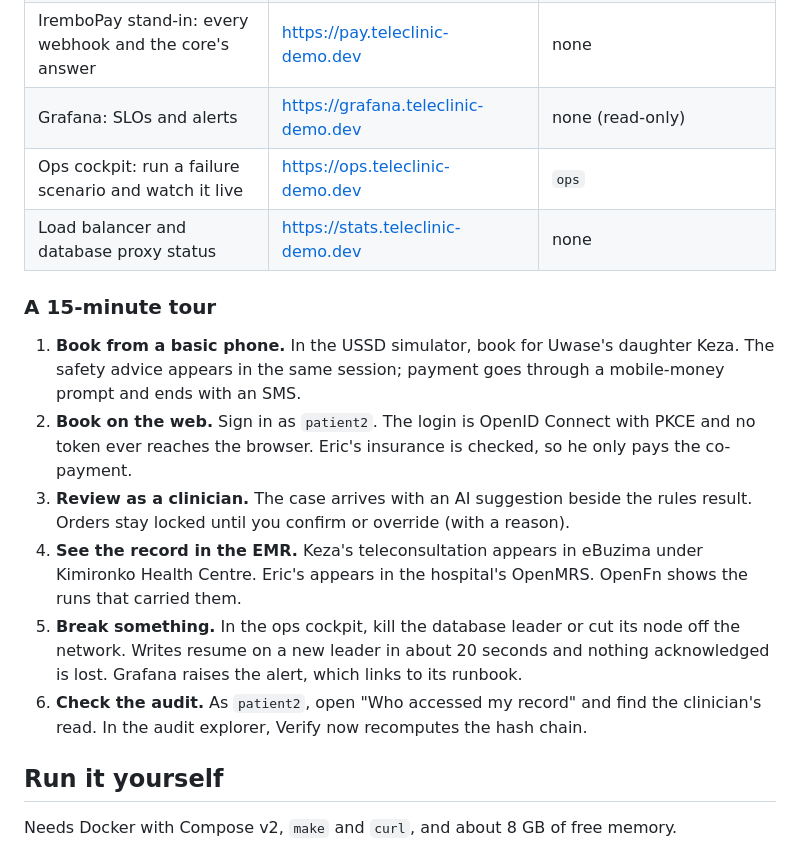
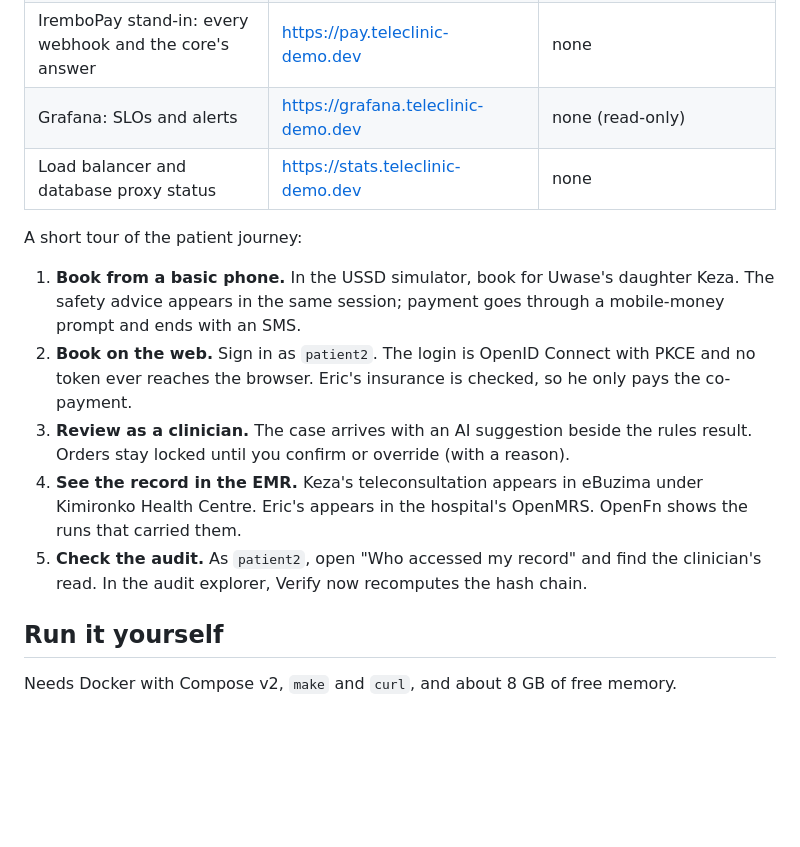
Before and after one commit to rubailly/teleclinic, a Markdown page: README.md, the part around one of its changes. Rendered like a GitHub page; blank space fills up the shorter version.

```diff
--- a/README.md
+++ b/README.md
@@ -24,10 +53,9 @@ Sign-in details are in the submission email. Every patient-facing user shares on
 | OpenFn sync gateway: workflows and run history | https://openfn.teleclinic-demo.dev | in the email |
 | IremboPay stand-in: every webhook and the core's answer | https://pay.teleclinic-demo.dev | none |
 | Grafana: SLOs and alerts | https://grafana.teleclinic-demo.dev | none (read-only) |
-| Ops cockpit: run a failure scenario and watch it live | https://ops.teleclinic-demo.dev | `ops` |
 | Load balancer and database proxy status | https://stats.teleclinic-demo.dev | none |
 
-### A 15-minute tour
+A short tour of the patient journey:
 
 1. **Book from a basic phone.** In the USSD simulator, book for Uwase's daughter Keza. The safety advice appears in
    the same session; payment goes through a mobile-money prompt and ends with an SMS.
@@ -37,10 +65,7 @@ Sign-in details are in the submission email. Every patient-facing user shares on
    until you confirm or override (with a reason).
 4. **See the record in the EMR.** Keza's teleconsultation appears in eBuzima under Kimironko Health Centre. Eric's
    appears in the hospital's OpenMRS. OpenFn shows the runs that carried them.
-5. **Break something.** In the ops cockpit, kill the database leader or cut its node off the network. Writes resume
-   on a new leader in about 20 seconds and nothing acknowledged is lost. Grafana raises the alert, which links to
-   its runbook.
-6. **Check the audit.** As `patient2`, open "Who accessed my record" and find the clinician's read. In the audit
+5. **Check the audit.** As `patient2`, open "Who accessed my record" and find the clinician's read. In the audit
    explorer, Verify now recomputes the hash chain.
 
 ## Run it yourself
```
Also changed, not shown: other parts of README.md (+38 -26 lines).
